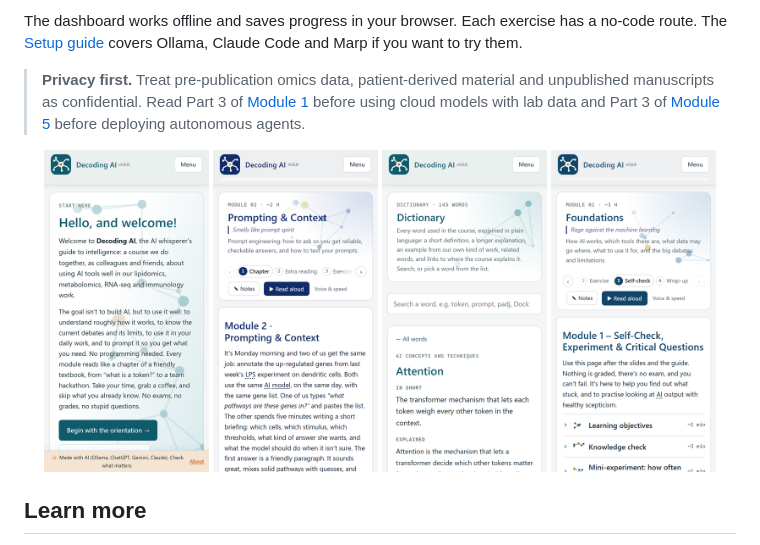
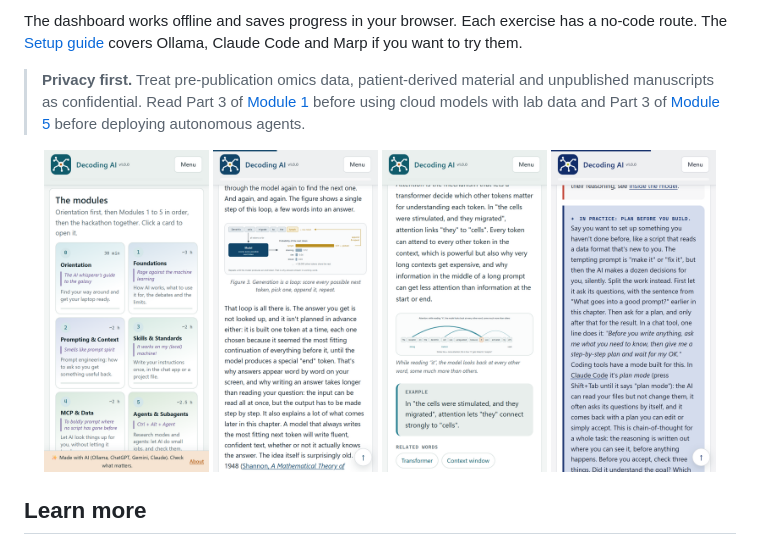
Before and after one commit to HoltropAF/Decoding_AI_course, a Markdown page: README.md, the part around the change. Drawn GitHub-style; pictures changed too: docs/img/readme-mobile-chapter.png, docs/img/readme-mobile-dictionary.png, docs/img/readme-mobile-home.png.

Commit message:
docs(course): showcase diagrams in the mobile gallery

```diff
--- a/README.md
+++ b/README.md
@@ -32,10 +32,10 @@ The dashboard works offline and saves progress in your browser. Each exercise ha
 > **Privacy first.** Treat pre-publication omics data, patient-derived material and unpublished manuscripts as confidential. Read Part 3 of [Module 1](module_01_foundations_and_privacy/README.md) before using cloud models with lab data and Part 3 of [Module 5](module_05_agents_and_subagents/README.md) before deploying autonomous agents.
 
 <p align="center">
-  <img src="docs/img/readme-mobile-home.png" alt="The course welcome page on mobile, with the button to begin Orientation" width="165">
-  <img src="docs/img/readme-mobile-chapter.png" alt="Module 2 on mobile, showing the chapter tab and opening story" width="165">
-  <img src="docs/img/readme-mobile-dictionary.png" alt="The mobile Dictionary search and Attention entry" width="165">
-  <img src="docs/img/readme-mobile-selfcheck.png" alt="Module 1 Self-check on mobile, showing the Knowledge check" width="165">
+  <img src="docs/img/readme-mobile-home.png" alt="The mobile dashboard’s module cards, starting with Orientation and Foundations" width="165">
+  <img src="docs/img/readme-mobile-chapter.png" alt="A diagram in Module 1 showing how a model scores and appends the next token" width="165">
+  <img src="docs/img/readme-mobile-dictionary.png" alt="The Dictionary’s Attention entry, with arcs showing which words the model attends to" width="165">
+  <img src="docs/img/readme-mobile-practice.png" alt="The expanded Plan before you build example in Module 2" width="165">
 </p>
 
 ## Learn more
```
